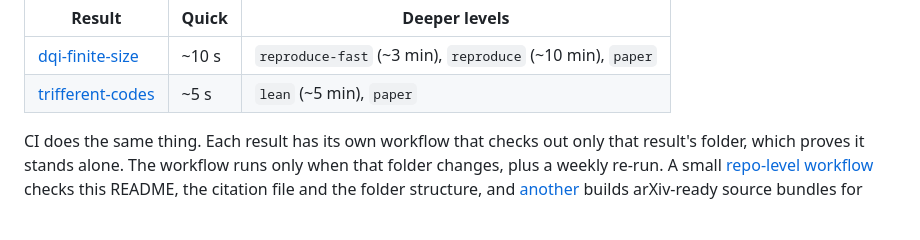
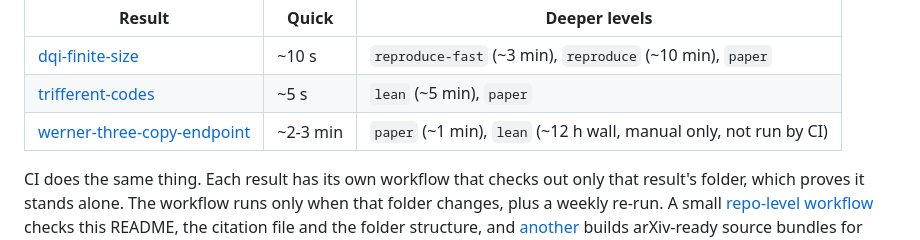
Before and after one commit to tduic/research-results, a Markdown page: README.md, the part around the change. Drawn GitHub-style; blank space fills up the shorter version.

Commit message:
README: add Werner result to the verify table

```diff
--- a/README.md
+++ b/README.md
@@ -37,6 +37,7 @@ cd <result> && python3 -m pip install -r requirements.txt
 |---|---|---|
 | [dqi-finite-size](dqi-finite-size/#verify-this-result) | ~10 s | `reproduce-fast` (~3 min), `reproduce` (~10 min), `paper` |
 | [trifferent-codes](trifferent-codes/#verify-this-result) | ~5 s | `lean` (~5 min), `paper` |
+| [werner-three-copy-endpoint](werner-three-copy-endpoint/#verify-this-result) | ~2-3 min | `paper` (~1 min), `lean` (~12 h wall, manual only, not run by CI) |
 
 CI does the same thing. Each result has its own workflow that checks out only that result's folder, which proves it stands alone. The workflow runs only when that folder changes, plus a weekly re-run. A small [repo-level workflow](.github/workflows/repo.yml) checks this README, the citation file and the folder structure, and [another](.github/workflows/arxiv.yml) builds arXiv-ready source bundles for every paper (`python tools/make_arxiv.py`).
 
```
